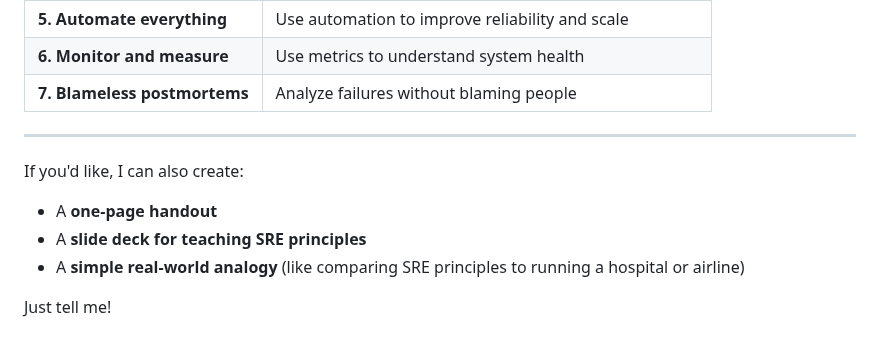
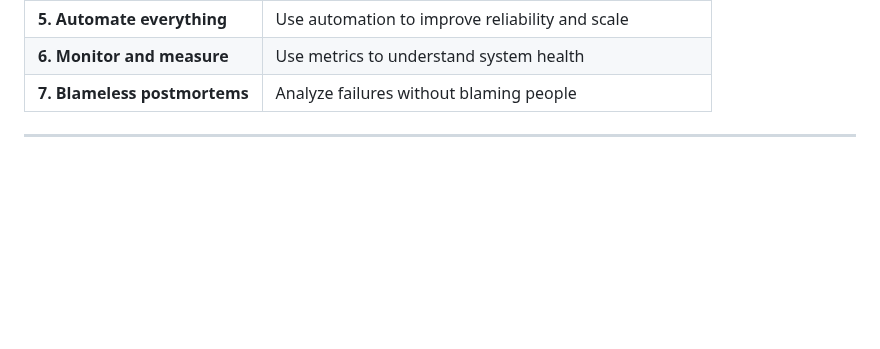
Before and after one commit to DHunnicuttSG/SRE, a Markdown page: ITSM/5.0-Seven_Principles_SRE.md, the part around the change. Drawn GitHub-style; blank space fills up the shorter version.

Commit message:
Remove optional resource creation suggestions
Removed optional content about creating additional resources.

```diff
--- a/ITSM/5.0-Seven_Principles_SRE.md
+++ b/ITSM/5.0-Seven_Principles_SRE.md
@@ -155,11 +155,3 @@ The goal is **improvement**, not punishment.
 | **7. Blameless postmortems** | Analyze failures without blaming people                   |
 
 ***
-
-If you'd like, I can also create:
-
-*   A **one‑page handout**
-*   A **slide deck for teaching SRE principles**
-*   A **simple real‑world analogy** (like comparing SRE principles to running a hospital or airline)
-
-Just tell me!
```
